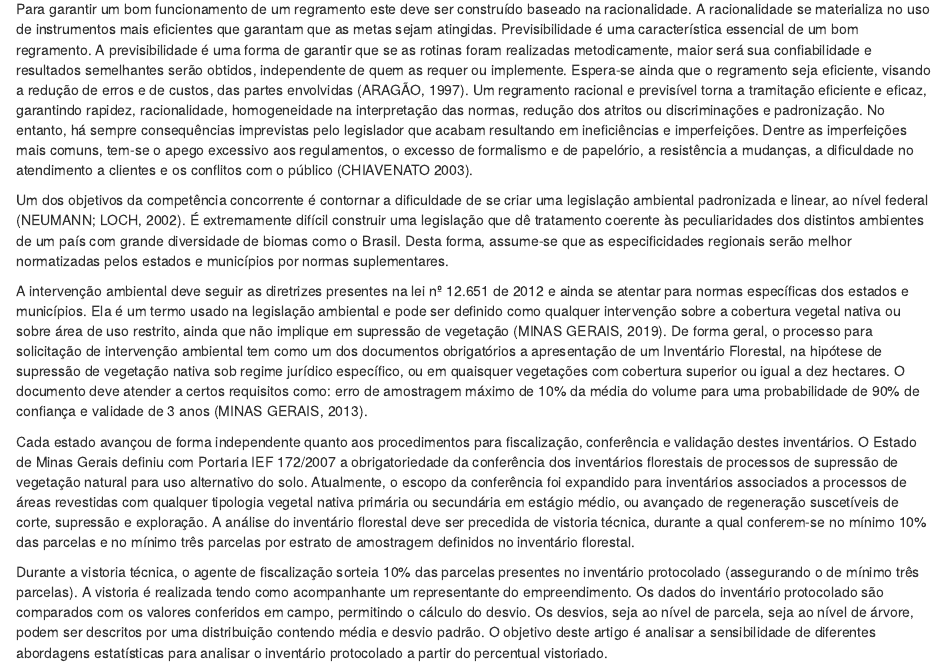
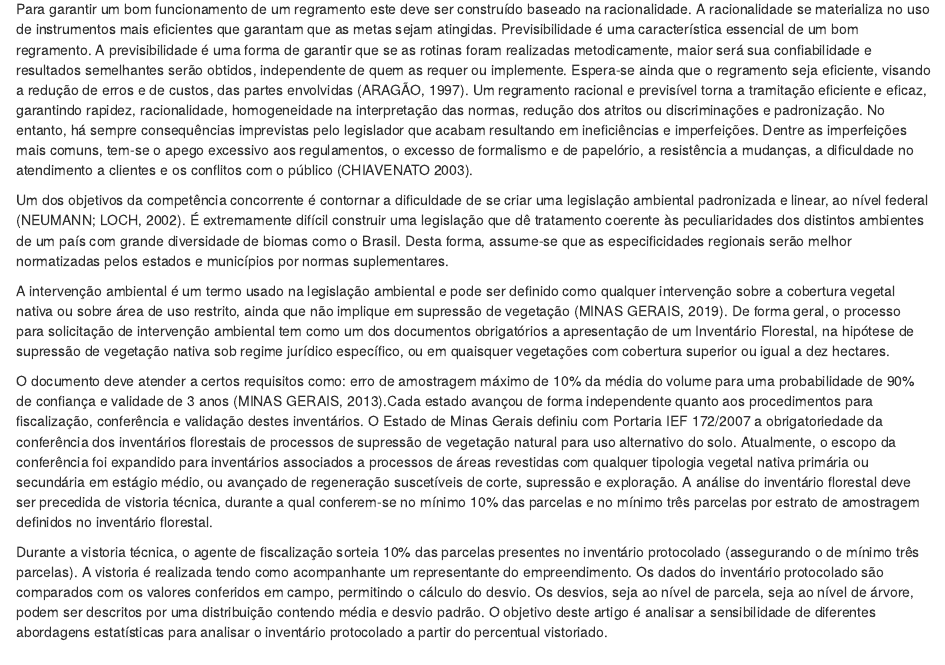
Before and after one commit to Gorgens/conf10Inv, an R Markdown document (01introducao.Rmd): the page in a window 1100 px wide, from 160 px down. Rendered offline with R 4.5, knitr and Pandoc, with nearby package versions.

Commit message:
Editei a introdução

```diff
--- a/01introducao.Rmd
+++ b/01introducao.Rmd
@@ -8,8 +8,8 @@ Para garantir um bom funcionamento de um regramento este deve ser construído ba
 
 Um dos objetivos da competência concorrente é contornar a dificuldade de se criar uma legislação ambiental padronizada e linear, ao nível federal (NEUMANN; LOCH, 2002). É extremamente difícil construir uma legislação que dê tratamento coerente às peculiaridades dos distintos ambientes de um país com grande diversidade de biomas como o Brasil. Desta forma, assume-se que as especificidades regionais serão melhor normatizadas pelos estados e municípios por normas suplementares.
 
-A intervenção ambiental deve seguir as diretrizes presentes na lei nº 12.651 de 2012 e ainda se atentar para normas específicas dos estados e municípios. Ela é um termo usado na legislação ambiental e pode ser definido como qualquer intervenção sobre a cobertura vegetal nativa ou sobre área de uso restrito, ainda que não implique em supressão de vegetação (MINAS GERAIS, 2019). De forma geral, o processo para solicitação de intervenção ambiental tem como um dos documentos obrigatórios a apresentação de um Inventário Florestal, na hipótese de supressão de vegetação nativa sob regime jurídico específico, ou em quaisquer vegetações com cobertura superior ou igual a dez hectares. O documento deve atender a certos requisitos como: erro de amostragem máximo de 10% da média do volume para uma probabilidade de 90% de confiança e validade de 3 anos (MINAS GERAIS, 2013).
+A intervenção ambiental é um termo usado na legislação ambiental e pode ser definido como qualquer intervenção sobre a cobertura vegetal nativa ou sobre área de uso restrito, ainda que não implique em supressão de vegetação (MINAS GERAIS, 2019). De forma geral, o processo para solicitação de intervenção ambiental tem como um dos documentos obrigatórios a apresentação de um Inventário Florestal, na hipótese de supressão de vegetação nativa sob regime jurídico específico, ou em quaisquer vegetações com cobertura superior ou igual a dez hectares.
 
-Cada estado avançou de forma independente quanto aos procedimentos para fiscalização, conferência e validação destes inventários. O Estado de Minas Gerais definiu com Portaria IEF 172/2007 a obrigatoriedade da conferência dos inventários florestais de processos de supressão de vegetação natural para uso alternativo do solo. Atualmente, o escopo da conferência foi expandido para inventários associados a processos de áreas revestidas com qualquer tipologia vegetal nativa primária ou secundária em estágio médio, ou avançado de regeneração suscetíveis de corte, supressão e exploração. A análise do inventário florestal deve ser precedida de vistoria técnica, durante a qual conferem-se no mínimo 10% das parcelas e no mínimo três parcelas por estrato de amostragem definidos no inventário florestal.
+O documento deve atender a certos requisitos como: erro de amostragem máximo de 10% da média do volume para uma probabilidade de 90% de confiança e validade de 3 anos (MINAS GERAIS, 2013).Cada estado avançou de forma independente quanto aos procedimentos para fiscalização, conferência e validação destes inventários. O Estado de Minas Gerais definiu com Portaria IEF 172/2007 a obrigatoriedade da conferência dos inventários florestais de processos de supressão de vegetação natural para uso alternativo do solo. Atualmente, o escopo da conferência foi expandido para inventários associados a processos de áreas revestidas com qualquer tipologia vegetal nativa primária ou secundária em estágio médio, ou avançado de regeneração suscetíveis de corte, supressão e exploração. A análise do inventário florestal deve ser precedida de vistoria técnica, durante a qual conferem-se no mínimo 10% das parcelas e no mínimo três parcelas por estrato de amostragem definidos no inventário florestal.
 
 Durante a vistoria técnica, o agente de fiscalização sorteia 10% das parcelas presentes no inventário protocolado (assegurando o de mínimo três parcelas). A vistoria é realizada tendo como acompanhante um representante do empreendimento. Os dados do inventário protocolado são comparados com os valores conferidos em campo, permitindo o cálculo do desvio. Os desvios, seja ao nível de parcela, seja ao nível de árvore, podem ser descritos por uma distribuição contendo média e desvio padrão. O objetivo deste artigo é analisar a sensibilidade de diferentes abordagens estatísticas para analisar o inventário protocolado a partir do percentual vistoriado.
```
Also changed, not shown: 01introducao.html (added).
